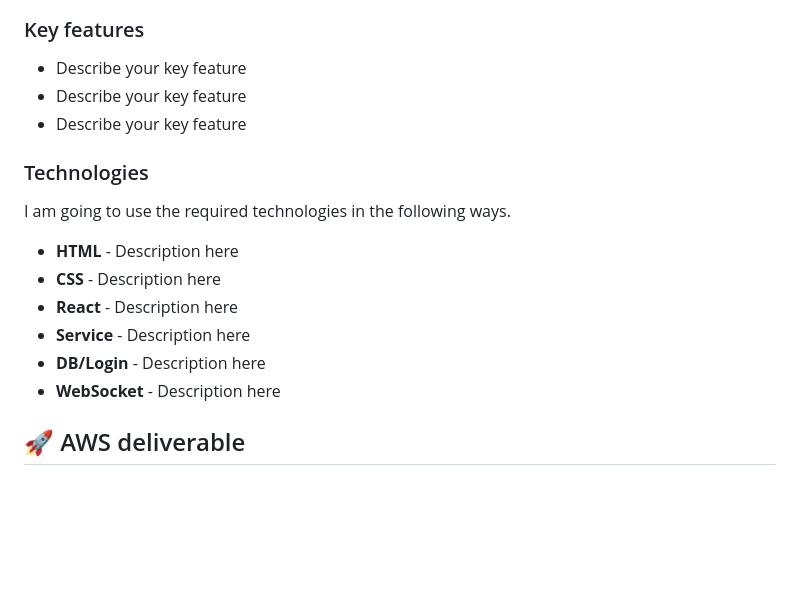
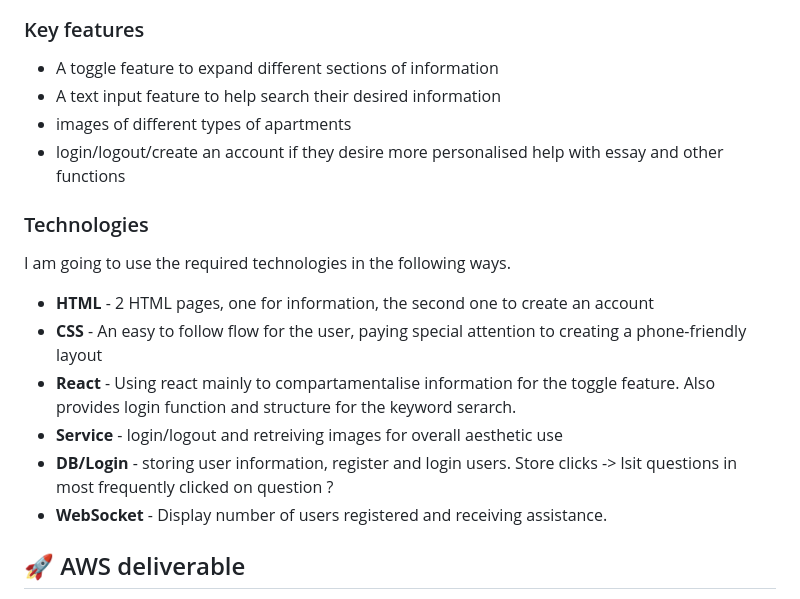
Before and after one commit to ktai0/startup, a Markdown page: README.md, the part around the change printed below. Drawn GitHub-style; blank space fills up the shorter version.

Commit message:
Finished specification deliverable

```diff
--- a/README.md
+++ b/README.md
@@ -42,20 +35,21 @@ sequenceDiagram
 
 ### Key features
 
-- Describe your key feature
-- Describe your key feature
-- Describe your key feature
+- A toggle feature to expand different sections of information
+- A text input feature to help search their desired information
+- images of different types of apartments
+- login/logout/create an account if they desire more personalised help with essay and other functions
 
 ### Technologies
 
 I am going to use the required technologies in the following ways.
 
-- **HTML** - Description here
-- **CSS** - Description here
-- **React** - Description here
-- **Service** - Description here
-- **DB/Login** - Description here
-- **WebSocket** - Description here
+- **HTML** - 2 HTML pages, one for information, the second one to create an account
+- **CSS** - An easy to follow flow for the user, paying special attention to creating a phone-friendly layout
+- **React** - Using react mainly to compartamentalise information for the toggle feature. Also provides login function and structure for the keyword serarch.
+- **Service** - login/logout and retreiving images for overall aesthetic use
+- **DB/Login** - storing user information, register and login users. Store clicks -> lsit questions in most frequently clicked on question ?
+- **WebSocket** - Display number of users registered and receiving assistance.
 
 ## 🚀 AWS deliverable
 
```
Also changed, not shown: other parts of README.md (+1 -8 lines).
